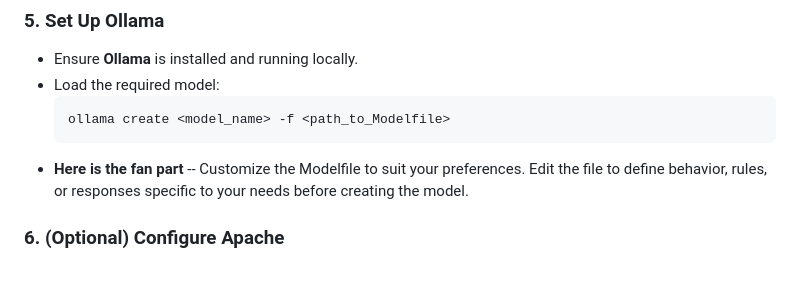
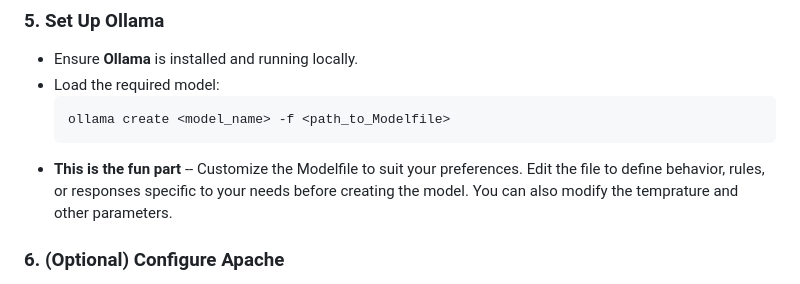
Before and after one commit to tagoso/local-LLM-ui, a Markdown page: README.md, the part around the change. GitHub-like rendering.

````diff
--- a/README.md
+++ b/README.md
@@ -48,7 +48,7 @@ node server.js
   ```bash
   ollama create <model_name> -f <path_to_Modelfile>
   ```
-- **Here is the fan part** -- Customize the Modelfile to suit your preferences. Edit the file to define behavior, rules, or responses specific to your needs before creating the model.
+- **This is the fun part** -- Customize the Modelfile to suit your preferences. Edit the file to define behavior, rules, or responses specific to your needs before creating the model. You can also modify the temprature and other parameters.
 
 ### 6. (Optional) Configure Apache
 
````
